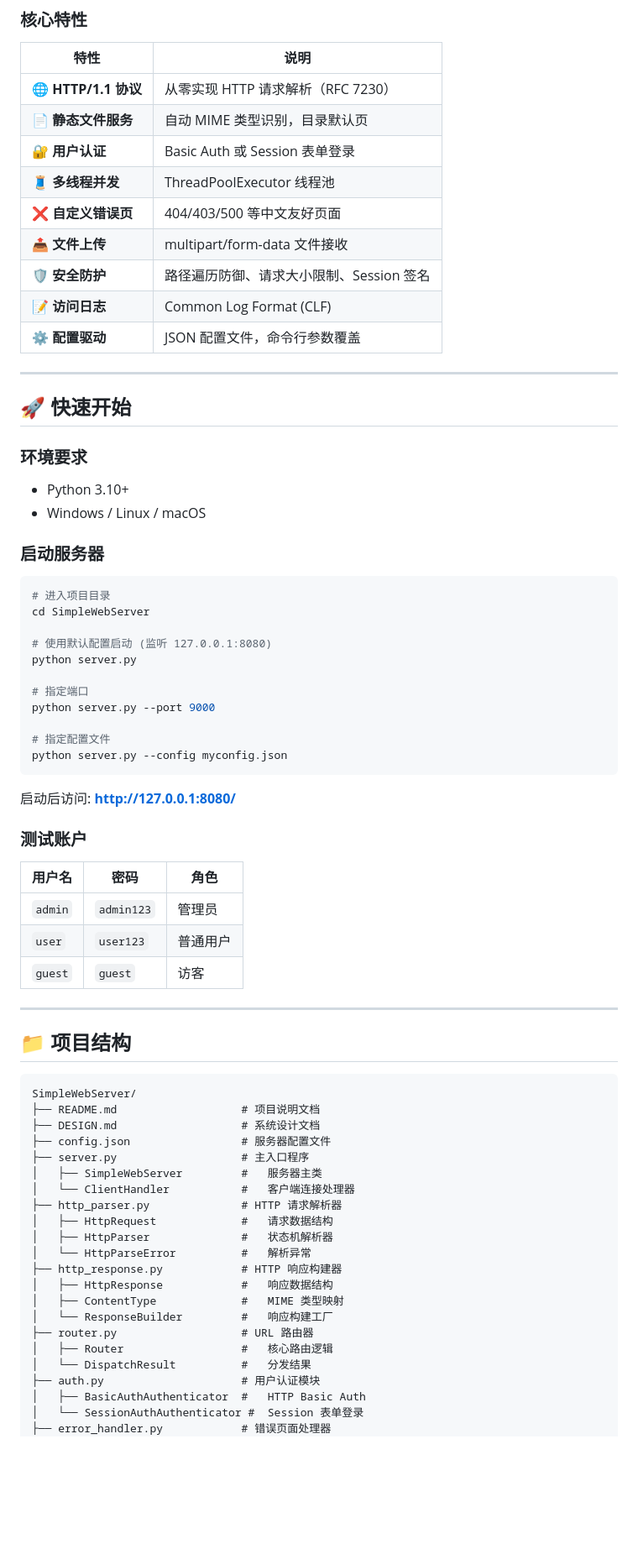
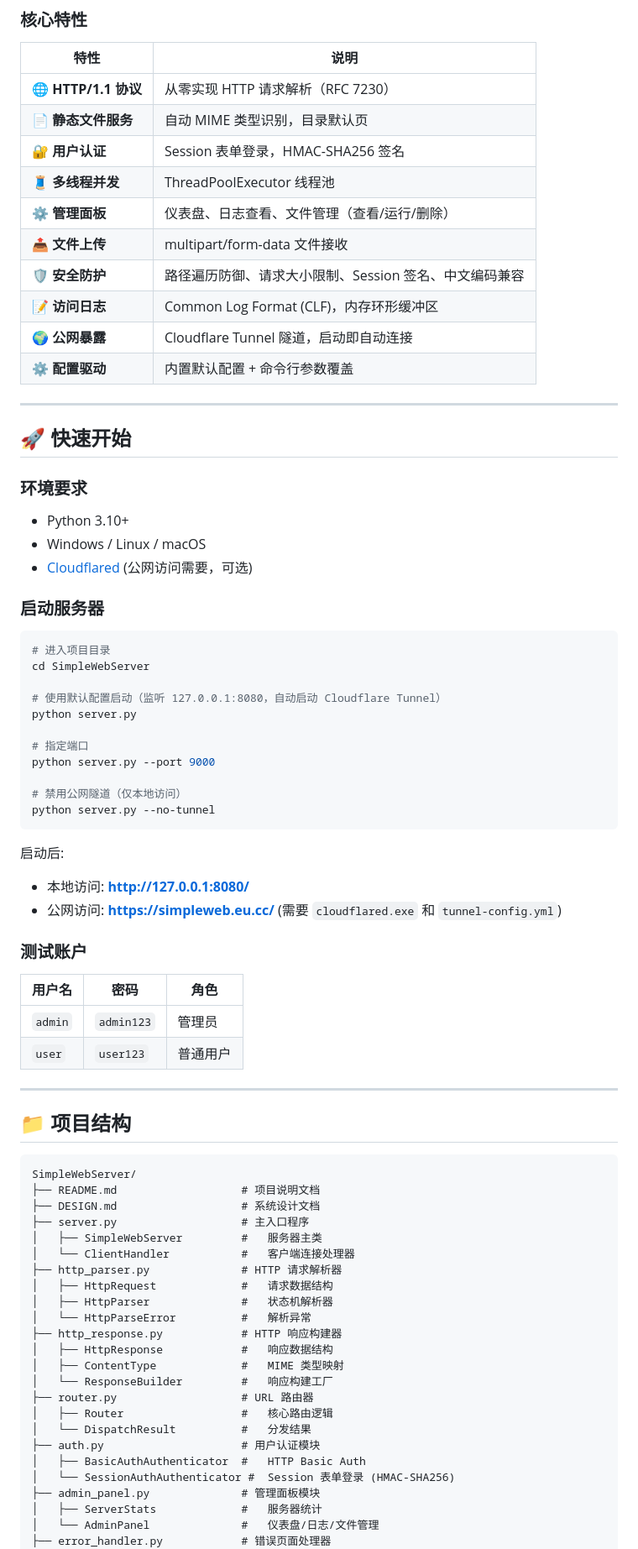
Before and after one commit to Yutongle/SimpleWebServer, a Markdown page: README.md, the part around one of its changes. Shown at 84% size. Drawn GitHub-style; blank space fills up the shorter version.

Commit message:
文档更新: README + DESIGN 反映最新功能（管理面板、隧道、编码修复）

````diff
--- a/README.md
+++ b/README.md
@@ -14,13 +14,14 @@ SimpleWebServer 是一个使用 **Python** 实现的轻量级 HTTP/1.1 Web 服
 |------|------|
 | 🌐 **HTTP/1.1 协议** | 从零实现 HTTP 请求解析（RFC 7230） |
 | 📄 **静态文件服务** | 自动 MIME 类型识别，目录默认页 |
-| 🔐 **用户认证** | Basic Auth 或 Session 表单登录 |
+| 🔐 **用户认证** | Session 表单登录，HMAC-SHA256 签名 |
 | 🧵 **多线程并发** | ThreadPoolExecutor 线程池 |
-| ❌ **自定义错误页** | 404/403/500 等中文友好页面 |
+| ⚙️ **管理面板** | 仪表盘、日志查看、文件管理（查看/运行/删除） |
 | 📤 **文件上传** | multipart/form-data 文件接收 |
-| 🛡️ **安全防护** | 路径遍历防御、请求大小限制、Session 签名 |
-| 📝 **访问日志** | Common Log Format (CLF) |
-| ⚙️ **配置驱动** | JSON 配置文件，命令行参数覆盖 |
+| 🛡️ **安全防护** | 路径遍历防御、请求大小限制、Session 签名、中文编码兼容 |
+| 📝 **访问日志** | Common Log Format (CLF)，内存环形缓冲区 |
+| 🌍 **公网暴露** | Cloudflare Tunnel 隧道，启动即自动连接 |
+| ⚙️ **配置驱动** | 内置默认配置 + 命令行参数覆盖 |
 
 ---
 
@@ -30,6 +31,7 @@ SimpleWebServer 是一个使用 **Python** 实现的轻量级 HTTP/1.1 Web 服
 
 - Python 3.10+
 - Windows / Linux / macOS
+- [Cloudflared](https://developers.cloudflare.com/cloudflare-one/connections/connect-networks/downloads/) (公网访问需要，可选)
 
 ### 启动服务器
 
@@ -37,17 +39,19 @@ SimpleWebServer 是一个使用 **Python** 实现的轻量级 HTTP/1.1 Web 服
 # 进入项目目录
 cd SimpleWebServer
 
-# 使用默认配置启动 (监听 127.0.0.1:8080)
+# 使用默认配置启动（监听 127.0.0.1:8080，自动启动 Cloudflare Tunnel）
 python server.py
 
 # 指定端口
 python server.py --port 9000
 
-# 指定配置文件
-python server.py --config myconfig.json
+# 禁用公网隧道（仅本地访问）
+python server.py --no-tunnel
 ```
 
-启动后访问: **http://127.0.0.1:8080/**
+启动后:
+- 本地访问: **http://127.0.0.1:8080/**
+- 公网访问: **https://simpleweb.eu.cc/** (需要 `cloudflared.exe` 和 `tunnel-config.yml`)
 
 ### 测试账户
 
@@ -55,7 +59,6 @@ python server.py --config myconfig.json
 |--------|------|------|
 | `admin` | `admin123` | 管理员 |
 | `user` | `user123` | 普通用户 |
-| `guest` | `guest` | 访客 |
 
 ---
 
@@ -65,7 +68,6 @@ python server.py --config myconfig.json
 SimpleWebServer/
 ├── README.md                   # 项目说明文档
 ├── DESIGN.md                   # 系统设计文档
-├── config.json                 # 服务器配置文件
 ├── server.py                   # 主入口程序
 │   ├── SimpleWebServer         #   服务器主类
 │   └── ClientHandler           #   客户端连接处理器
@@ -82,6 +84,9 @@ SimpleWebServer/
 │   └── DispatchResult          #   分发结果
 ├── auth.py                     # 用户认证模块
 │   ├── BasicAuthAuthenticator  #   HTTP Basic Auth
-│   └── SessionAuthAuthenticator #  Session 表单登录
+│   └── SessionAuthAuthenticator #  Session 表单登录 (HMAC-SHA256)
+├── admin_panel.py              # 管理面板模块
+│   ├── ServerStats             #   服务器统计
+│   └── AdminPanel              #   仪表盘/日志/文件管理
 ├── error_handler.py            # 错误页面处理器
 ├── logger.py                   # 访问日志记录器
````
Also changed, not shown: other parts of README.md (+21 -10 lines), DESIGN.md (+101 -24 lines).
